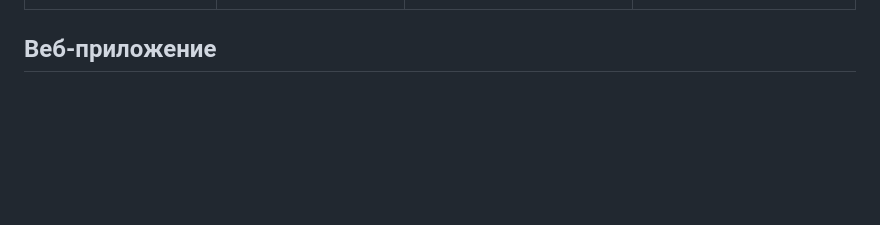
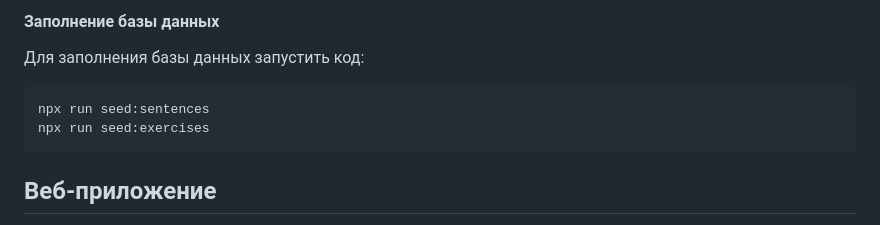
Before and after one commit to moxeeem/ASR-pronunciation-correction, a Markdown page: README.md, the part around the change printed below. GitHub-like rendering; blank space fills up the shorter version.

````diff
--- a/README.md
+++ b/README.md
@@ -129,3 +185,12 @@ API приложения разработан на базе фреймворка
+#### Заполнение базы данных
+
+Для заполнения базы данных запустить код:
+
+```shell
+npx run seed:sentences
+npx run seed:exercises
+```
+
 
 ## Веб-приложение
 
````
Also changed, not shown: other parts of README.md (+67 -11 lines).
